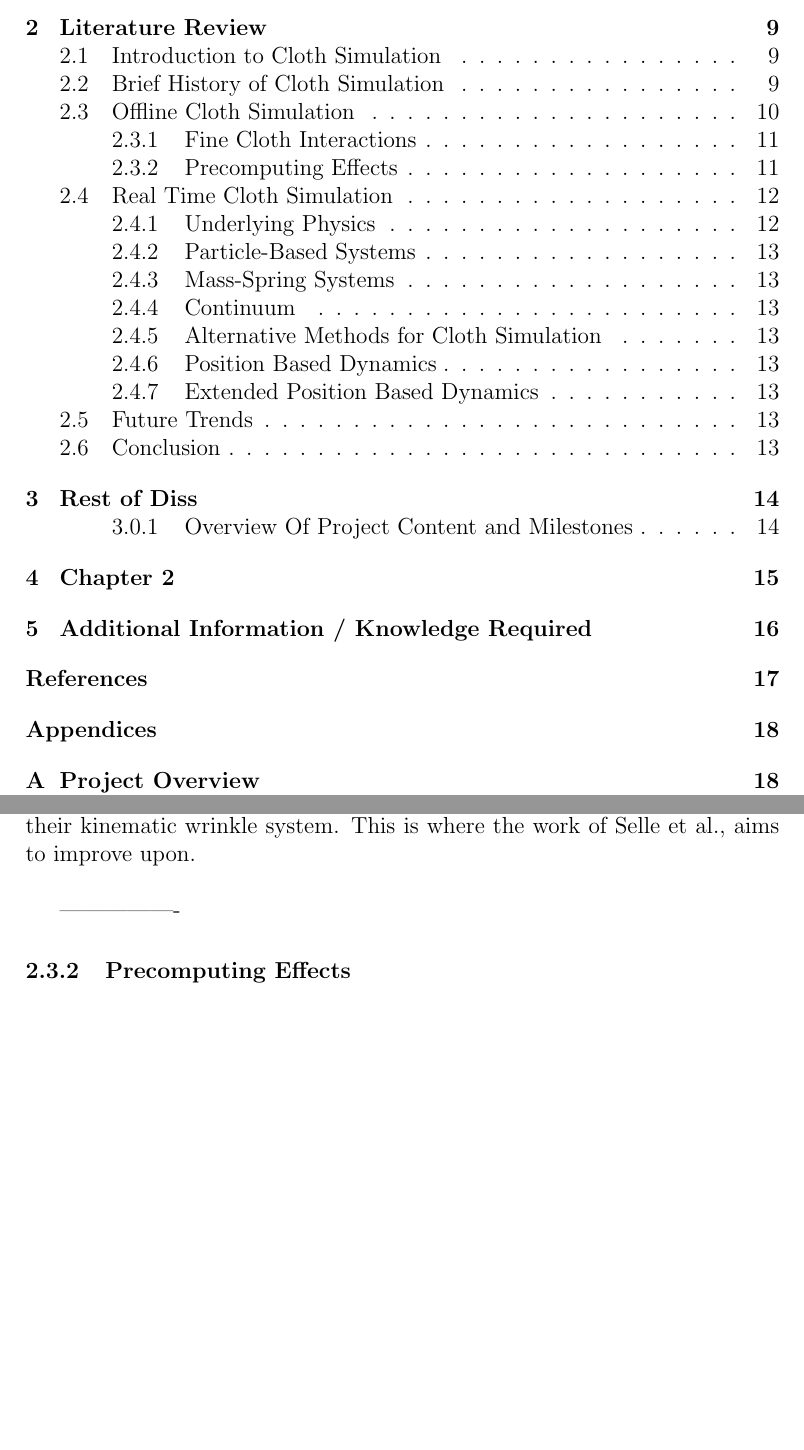
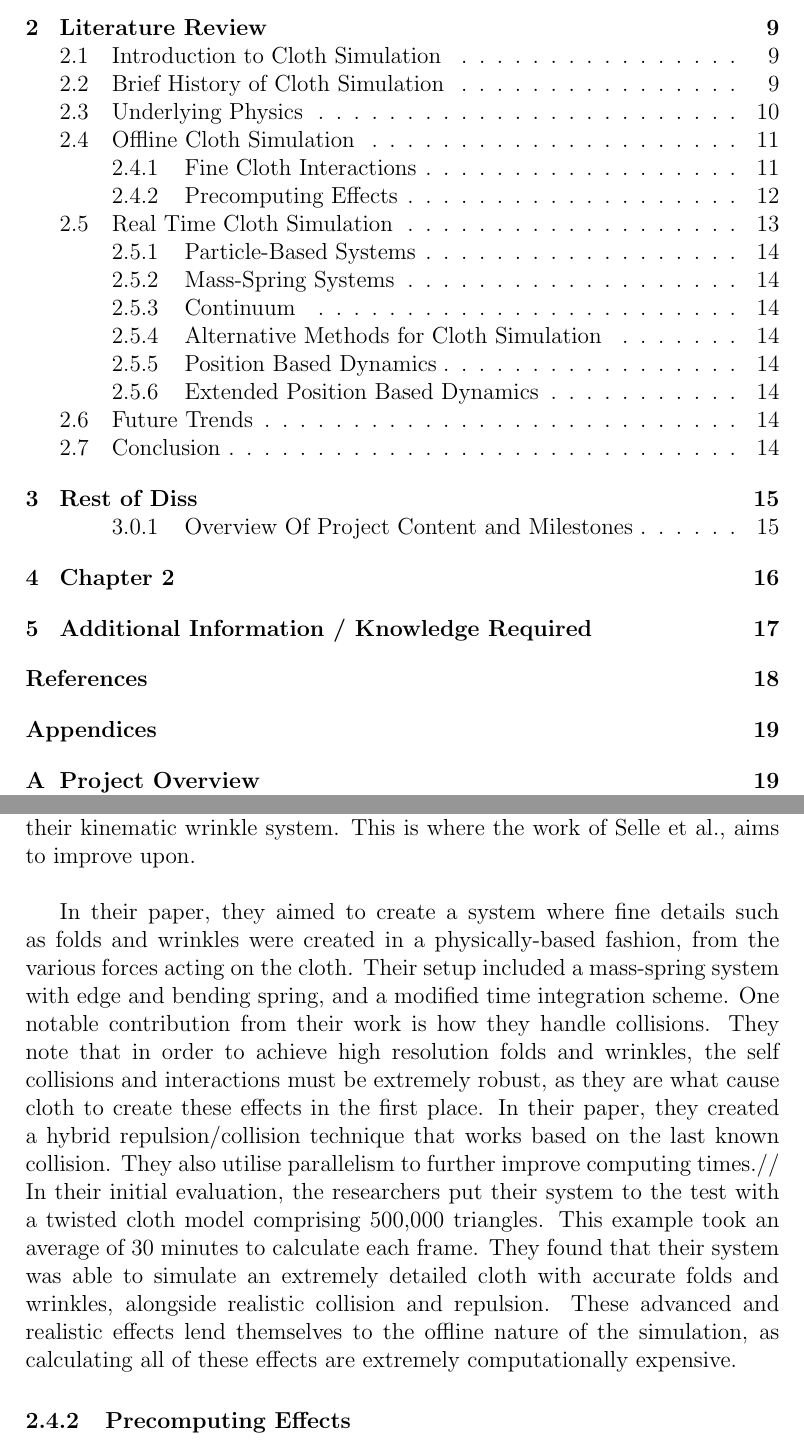
Before and after one commit to MatthewLenathen/Honours, a LaTeX thesis (Dissertation/Dissertation.tex): two parts of pages 5 and 12 of 22 before the commit and two parts of pages 5 and 13 of 23 after it, joined at a grey line, cut so that both start at the same text, the shorter picture padded with empty space. Compiled offline with pdfLaTeX.

Commit message:
another update

```diff
--- a/Dissertation/Dissertation.tex
+++ b/Dissertation/Dissertation.tex
@@ -105,9 +118,9 @@ At the time of publication, cloth simulations were adding physically-based inter
 In their results, they were able to use their system to create clothing wrinkles on hundreds of characters for a feature-length animated film. They noted that in production, close to zero hand-tweaking was needed for the wrinkles, proving its reliability.\\
 When discussing their work, they did note that the visual results from a dynamic clothing simulation is much preferred to what they achieved with their kinematic wrinkle system. This is where the work of Selle et al., aims to improve upon. \\
 
+In their paper, they aimed to create a system where fine details such as folds and wrinkles were created in a physically-based fashion, from the various forces acting on the cloth. Their setup included a mass-spring system with edge and bending spring, and a modified time integration scheme. One notable contribution from their work is how they handle collisions. They note that in order to achieve high resolution folds and wrinkles, the self collisions and interactions must be extremely robust, as they are what cause cloth to create these effects in the first place. In their paper, they created a hybrid repulsion/collision technique that works based on the last known collision. They also utilise parallelism to further improve computing times.//
+In their initial evaluation, the researchers put their system to the test with a twisted cloth model comprising 500,000 triangles.  This example took an average of 30 minutes to calculate each frame. They found that their system was able to simulate an extremely detailed cloth with accurate folds and wrinkles, alongside realistic collision and repulsion. These advanced and realistic effects lend themselves to the offline nature of the simulation, as calculating all of these effects are extremely computationally expensive.
 
-
-----------------
 \subsubsection{Precomputing Effects}
 In computer graphics, it is often said that precomputing everything is simply not viable due to how many interactions can occur, but in a paper by Kim et al., they discuss precomputing secondary cloth effects. \cite{kim2013near}. In this case, secondary cloth effects refer to things such as folds and wrinkles, these are expensive simulate in real-time. In this paper, they propose a method to use many thousand CPU-hours to calculate these advanced effects in advance, based on a character motion graph. They achieve this by representing a character with two motion graphs, the primary graph simply being the movement of the character, and the secondary being the cloth dynamics. \\
 
```
Also changed, not shown: Dissertation/Dissertation.pdf, Dissertation/Dissertation.tex (24 more changed lines), 4 other files.
